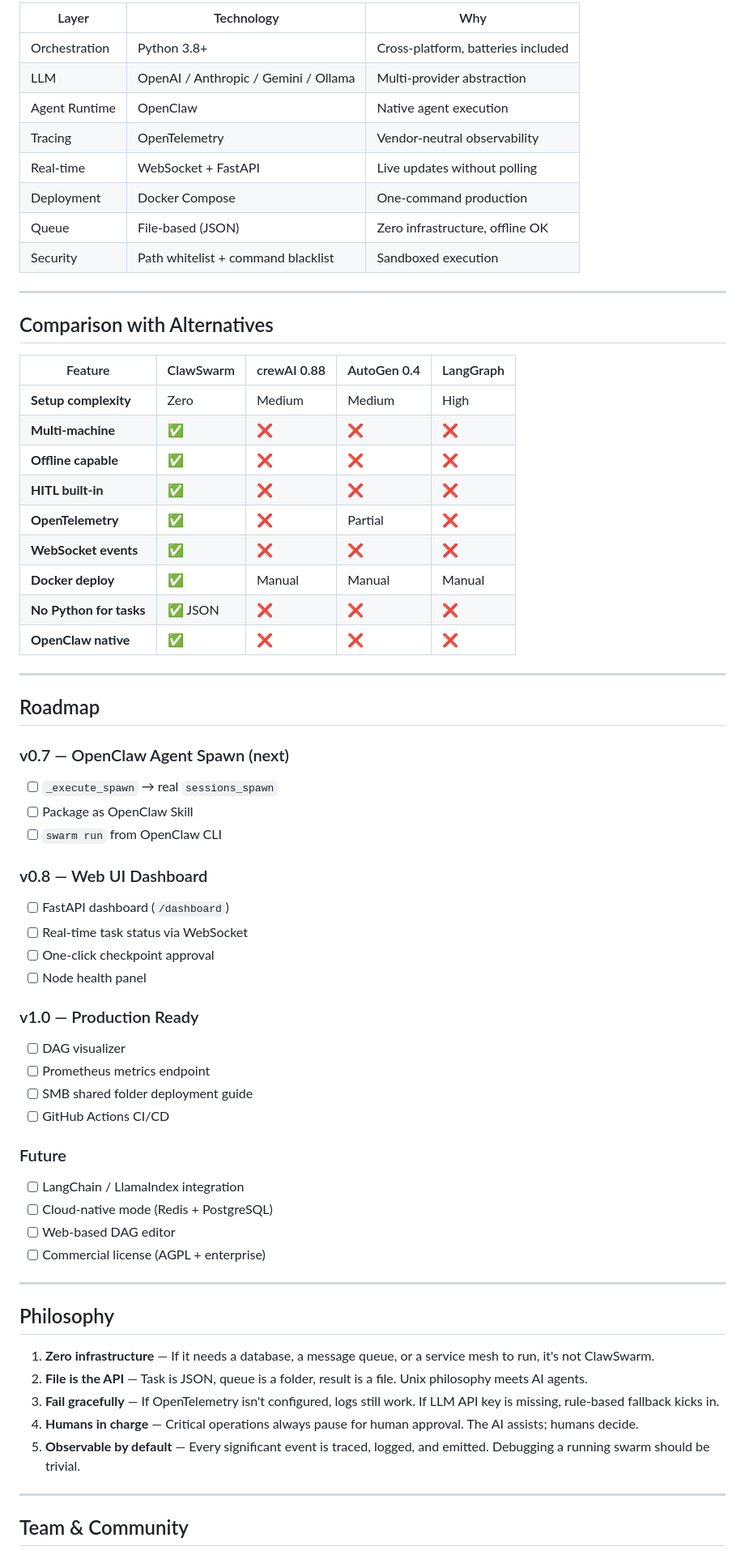
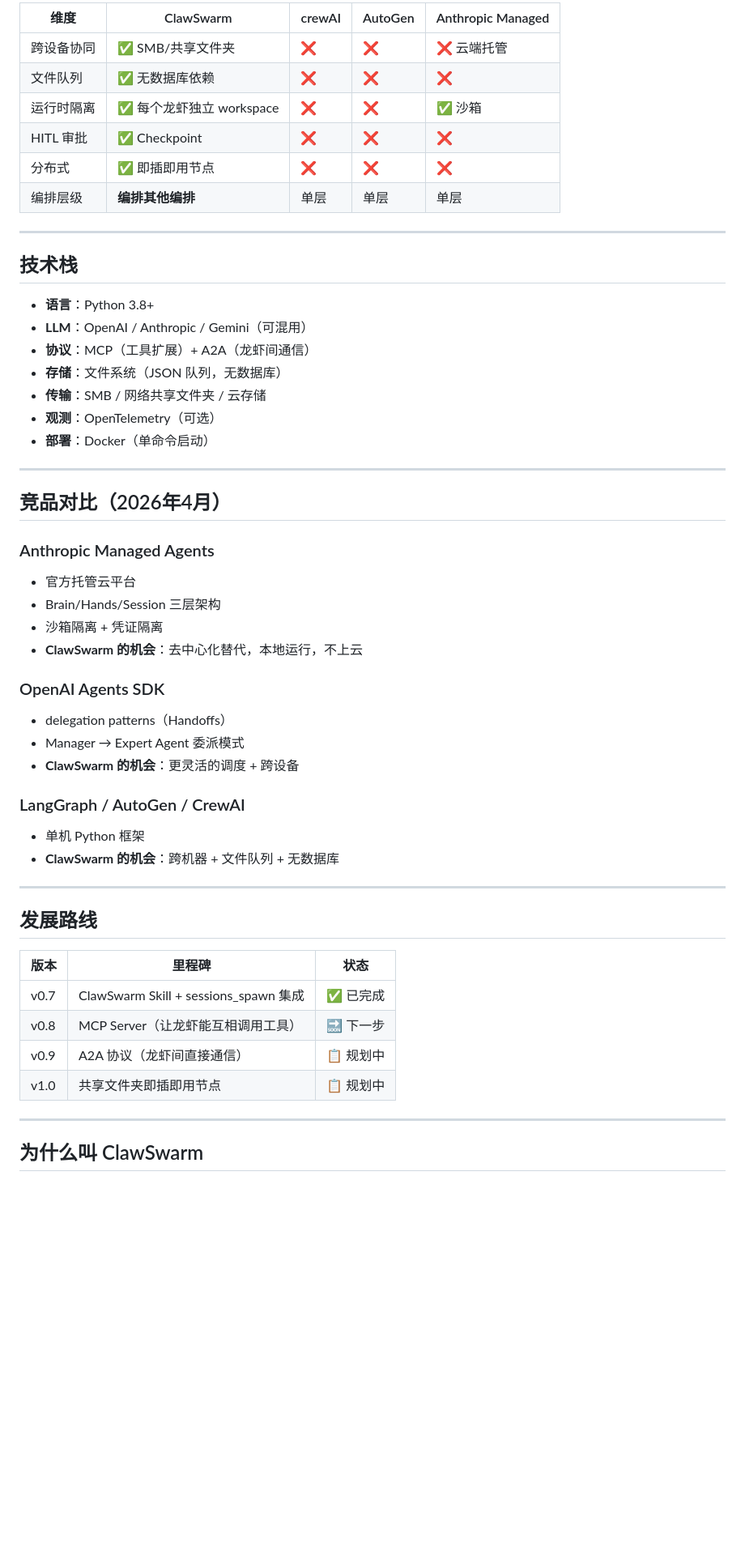
Before and after one commit to liangfuliang541-pixel/clawswarm, a Markdown page: ABOUT.md, the part around one of its changes. Shown at 81% size. Drawn GitHub-style; blank space fills up the shorter version.

```diff
--- a/ABOUT.md
+++ b/ABOUT.md
@@ -150,69 +110,56 @@ Tasks form a directed acyclic graph:
 
-| Layer | Technology | Why |
-|-------|-----------|-----|
-| Orchestration | Python 3.8+ | Cross-platform, batteries included |
-| LLM | OpenAI / Anthropic / Gemini / Ollama | Multi-provider abstraction |
-| Agent Runtime | OpenClaw | Native agent execution |
-| Tracing | OpenTelemetry | Vendor-neutral observability |
-| Real-time | WebSocket + FastAPI | Live updates without polling |
-| Deployment | Docker Compose | One-command production |
-| Queue | File-based (JSON) | Zero infrastructure, offline OK |
-| Security | Path whitelist + command blacklist | Sandboxed execution |
+| 维度 | ClawSwarm | crewAI | AutoGen | Anthropic Managed |
+|------|-----------|--------|---------|-------------------|
+| 跨设备协同 | ✅ SMB/共享文件夹 | ❌ | ❌ | ❌ 云端托管 |
+| 文件队列 | ✅ 无数据库依赖 | ❌ | ❌ | ❌ |
+| 运行时隔离 | ✅ 每个龙虾独立 workspace | ❌ | ❌ | ✅ 沙箱 |
+| HITL 审批 | ✅ Checkpoint | ❌ | ❌ | ❌ |
+| 分布式 | ✅ 即插即用节点 | ❌ | ❌ | ❌ |
+| 编排层级 | **编排其他编排** | 单层 | 单层 | 单层 |
 
 ---
 
-## Comparison with Alternatives
+## 技术栈
 
-| Feature | ClawSwarm | crewAI 0.88 | AutoGen 0.4 | LangGraph |
-|---------|-----------|-------------|-------------|-----------|
-| **Setup complexity** | Zero | Medium | Medium | High |
-| **Multi-machine** | ✅ | ❌ | ❌ | ❌ |
-| **Offline capable** | ✅ | ❌ | ❌ | ❌ |
-| **HITL built-in** | ✅ | ❌ | ❌ | ❌ |
-| **OpenTelemetry** | ✅ | ❌ | Partial | ❌ |
-| **WebSocket events** | ✅ | ❌ | ❌ | ❌ |
-| **Docker deploy** | ✅ | Manual | Manual | Manual |
-| **No Python for tasks** | ✅ JSON | ❌ | ❌ | ❌ |
-| **OpenClaw native** | ✅ | ❌ | ❌ | ❌ |
+- **语言**：Python 3.8+
+- **LLM**：OpenAI / Anthropic / Gemini（可混用）
+- **协议**：MCP（工具扩展）+ A2A（龙虾间通信）
+- **存储**：文件系统（JSON 队列，无数据库）
+- **传输**：SMB / 网络共享文件夹 / 云存储
+- **观测**：OpenTelemetry（可选）
+- **部署**：Docker（单命令启动）
 
 ---
 
-## Roadmap
+## 竞品对比（2026年4月）
 
-### v0.7 — OpenClaw Agent Spawn (next)
-- [ ] `_execute_spawn` → real `sessions_spawn`
-- [ ] Package as OpenClaw Skill
-- [ ] `swarm run` from OpenClaw CLI
+### Anthropic Managed Agents
+- 官方托管云平台
+- Brain/Hands/Session 三层架构
+- 沙箱隔离 + 凭证隔离
+- **ClawSwarm 的机会**：去中心化替代，本地运行，不上云
 
-### v0.8 — Web UI Dashboard
-- [ ] FastAPI dashboard (`/dashboard`)
-- [ ] Real-time task status via WebSocket
-- [ ] One-click checkpoint approval
-- [ ] Node health panel
+### OpenAI Agents SDK
+- delegation patterns（Handoffs）
+- Manager → Expert Agent 委派模式
+- **ClawSwarm 的机会**：更灵活的调度 + 跨设备
 
-### v1.0 — Production Ready
-- [ ] DAG visualizer
-- [ ] Prometheus metrics endpoint
-- [ ] SMB shared folder deployment guide
-- [ ] GitHub Actions CI/CD
-
-### Future
-- [ ] LangChain / LlamaIndex integration
-- [ ] Cloud-native mode (Redis + PostgreSQL)
-- [ ] Web-based DAG editor
-- [ ] Commercial license (AGPL + enterprise)
+### LangGraph / AutoGen / CrewAI
+- 单机 Python 框架
+- **ClawSwarm 的机会**：跨机器 + 文件队列 + 无数据库
 
 ---
 
-## Philosophy
+## 发展路线
 
-1. **Zero infrastructure** — If it needs a database, a message queue, or a service mesh to run, it's not ClawSwarm.
-2. **File is the API** — Task is JSON, queue is a folder, result is a file. Unix philosophy meets AI agents.
-3. **Fail gracefully** — If OpenTelemetry isn't configured, logs still work. If LLM API key is missing, rule-based fallback kicks in.
-4. **Humans in charge** — Critical operations always pause for human approval. The AI assists; humans decide.
-5. **Observable by default** — Every significant event is traced, logged, and emitted. Debugging a running swarm should be trivial.
+| 版本 | 里程碑 | 状态 |
+|------|---------|------|
+| v0.7 | ClawSwarm Skill + sessions_spawn 集成 | ✅ 已完成 |
+| v0.8 | MCP Server（让龙虾能互相调用工具） | 🔜 下一步 |
+| v0.9 | A2A 协议（龙虾间直接通信） | 📋 规划中 |
+| v1.0 | 共享文件夹即插即用节点 | 📋 规划中 |
 
 ---
 
-## Team & Community
+## 为什么叫 ClawSwarm
 
```
Also changed, not shown: other parts of ABOUT.md (+91 -129 lines), skill/SKILL.md (+93 -86 lines).
